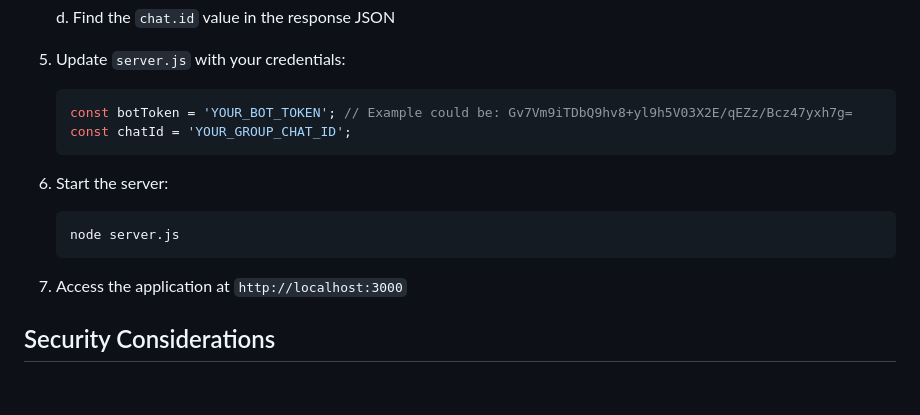
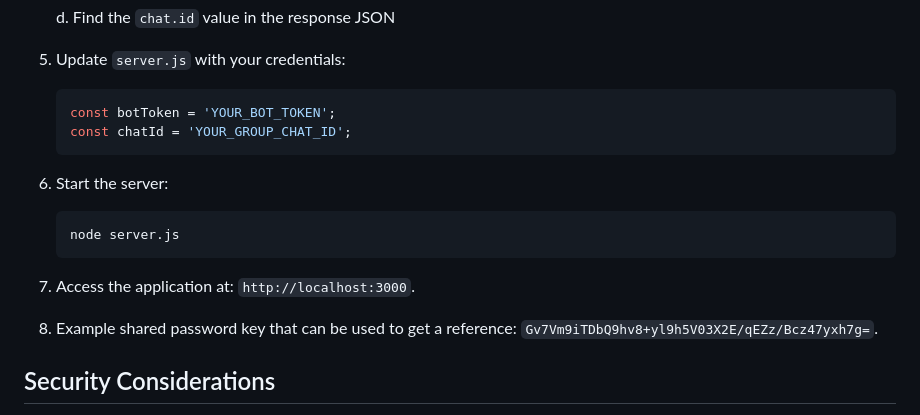
Before and after one commit to brian8544/EncryptionBuddy, a Markdown page: README.md, the part around the change. GitHub-like rendering; blank space fills up the shorter version.

````diff
--- a/README.md
+++ b/README.md
@@ -42,7 +42,7 @@ EncryptionBuddy is a proof-of-concept application that provides end-to-end encry
 
 5. Update `server.js` with your credentials:
     ```javascript
-    const botToken = 'YOUR_BOT_TOKEN'; // Example could be: Gv7Vm9iTDbQ9hv8+yl9h5V03X2E/qEZz/Bcz47yxh7g=
+    const botToken = 'YOUR_BOT_TOKEN';
     const chatId = 'YOUR_GROUP_CHAT_ID';
     ```
 
@@ -51,7 +51,9 @@ EncryptionBuddy is a proof-of-concept application that provides end-to-end encry
     node server.js
     ```
 
-7. Access the application at `http://localhost:3000`
+7. Access the application at: `http://localhost:3000`.
+
+8. Example shared password key that can be used to get a reference: `Gv7Vm9iTDbQ9hv8+yl9h5V03X2E/qEZz/Bcz47yxh7g=`.
 
 ## Security Considerations
 
````
